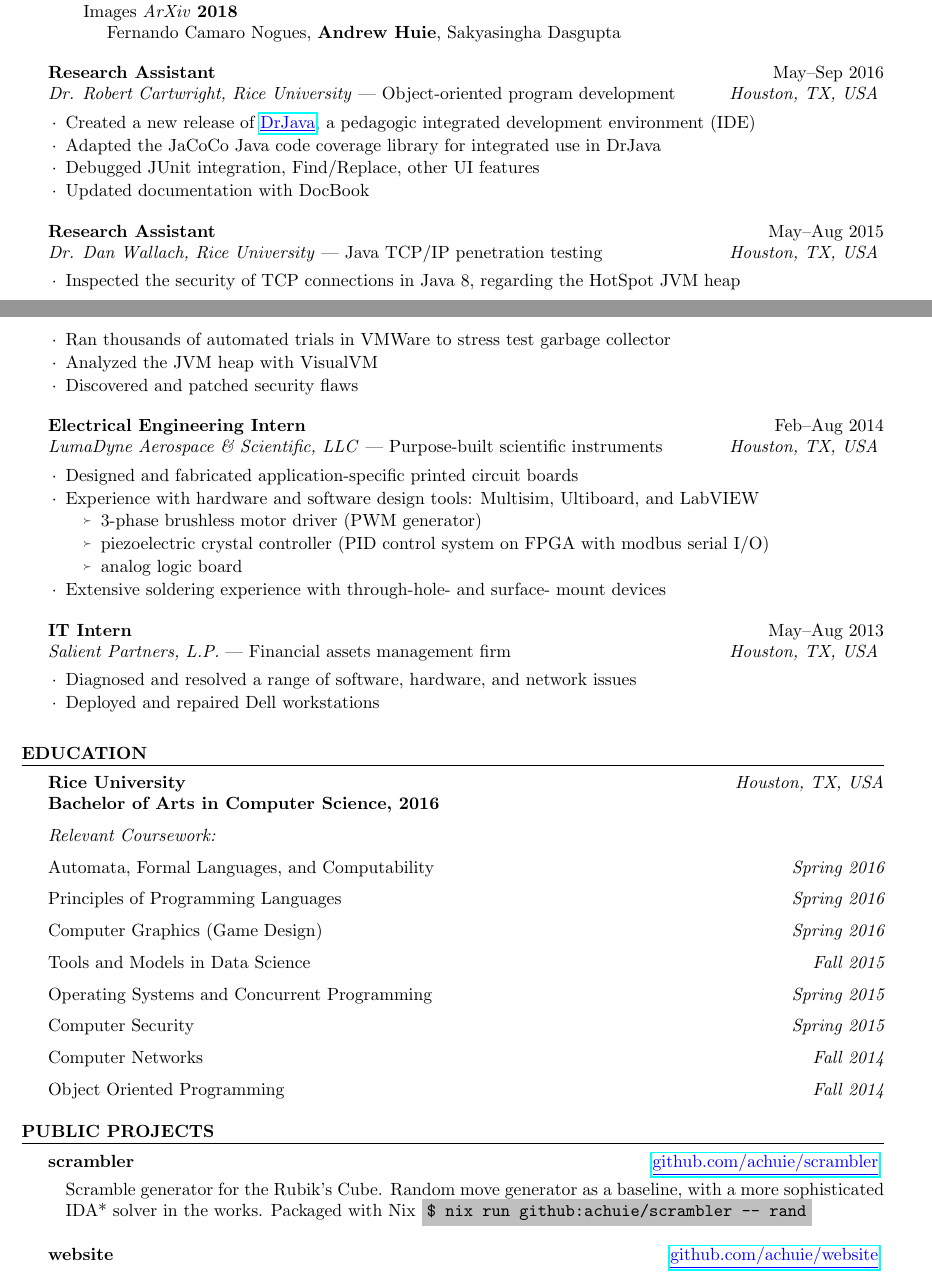
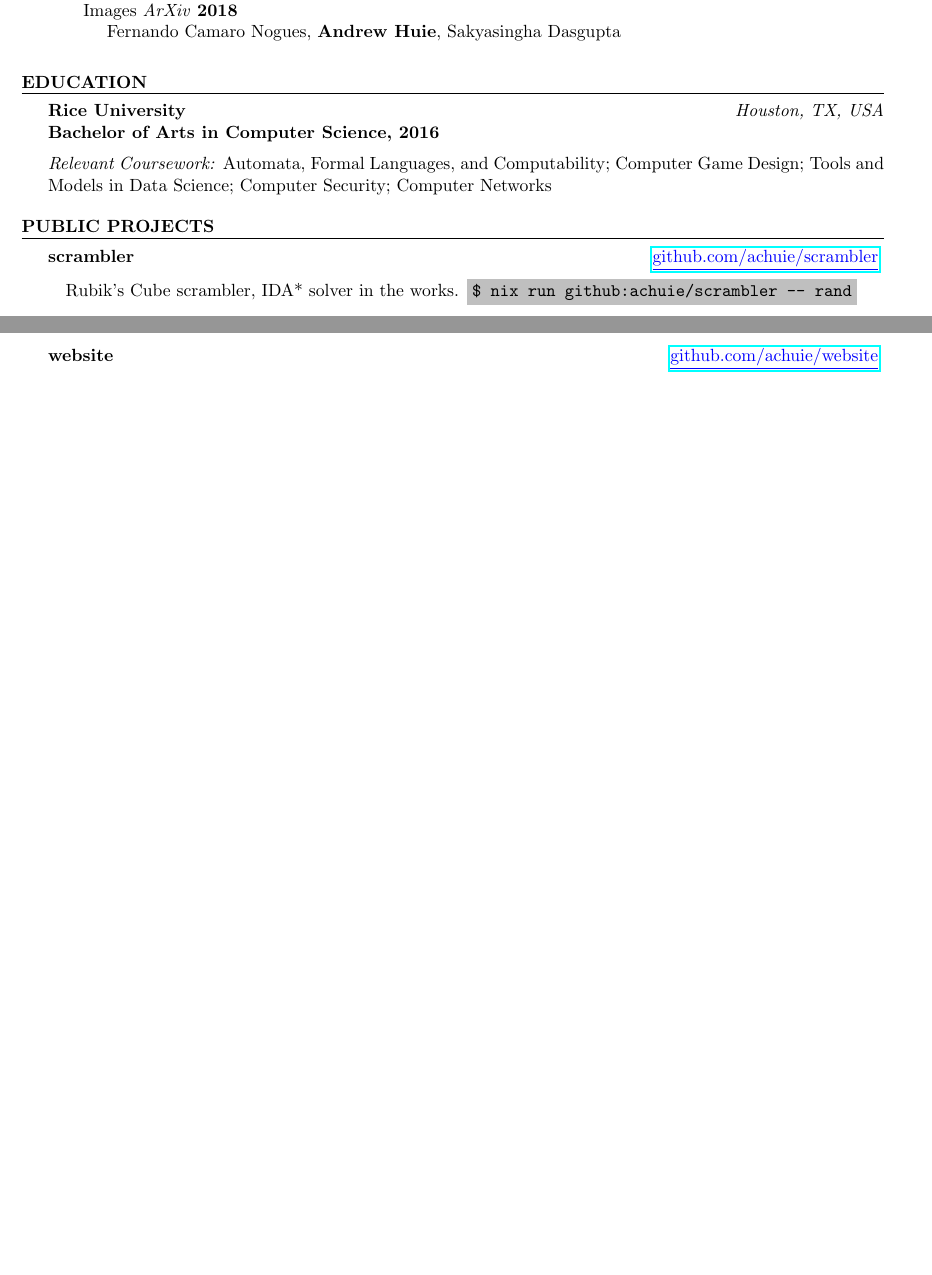
Before and after one commit to achuie/resume, a LaTeX CV (resume.tex): two parts of pages 1 and 2 of 2, joined at a grey line, cut so that both start at the same text, the shorter picture padded with empty space. Compiled offline with pdfLaTeX.

Commit message:
Rebase; edit to one page.
* Reorder sections.

* Updated layout/language for expanded Ascent block.

* Add new project.

* Edit to one page.

* More concise.

```diff
--- a/resume.tex
+++ b/resume.tex
@@ -166,78 +166,22 @@
             \hspace*{1em} Fernando Camaro Nogues, \textbf{Andrew Huie}, Sakyasingha Dasgupta
         \end{adjustwidth}
     \end{expSubsection}
-
-    \begin{expSubsection}
-        {\textit{Dr. Robert Cartwright, Rice University} --- Object-oriented program development}
-        {May--Sep 2016}
-        {Research Assistant}
-        {Houston, TX, USA}
-    \item Created a new release of
-        \href{http://www.drjava.org}{\textcolor{blue}{\underline{DrJava}}}, a pedagogic integrated
-        development environment (IDE)
-    \item Adapted the JaCoCo Java code coverage library for integrated use in DrJava
-    \item Debugged JUnit integration, Find/Replace, other UI features
-    \item Updated documentation with DocBook
-    \end{expSubsection}
-
-    \begin{expSubsection}
-        {\textit{Dr. Dan Wallach, Rice University} --- Java TCP/IP penetration testing}
-        {May--Aug 2015}
-        {Research Assistant}
-        {Houston, TX, USA}
-    \item Inspected the security of TCP connections in Java 8, regarding the HotSpot JVM heap
-    \item Ran thousands of automated trials in VMWare to stress test garbage collector
-    \item Analyzed the JVM heap with VisualVM
-    \item Discovered and patched security flaws
-    \end{expSubsection}
-
-    \begin{expSubsection}
-        {\textit{LumaDyne Aerospace \& Scientific, LLC} --- Purpose-built scientific
-        instruments}
-        {Feb--Aug 2014}
-        {Electrical Engineering Intern}
-        {Houston, TX, USA}
-    \item Designed and fabricated application-specific printed circuit boards
-    \item Experience with hardware and software design tools: Multisim, Ultiboard, and LabVIEW
-        \begin{subList}
-            \item 3-phase brushless motor driver (PWM generator)
-            \item piezoelectric crystal controller (PID control system on FPGA
-                with modbus serial I/O)
-            \item analog logic board
-        \end{subList}
-    \item Extensive soldering experience with through-hole- and surface-
-        mount devices
-    \end{expSubsection}
-
-    \begin{expSubsection}
-        {\textit{Salient Partners, L.P.} --- Financial assets management firm}
-        {May--Aug 2013}
-        {IT Intern}
-        {Houston, TX, USA}
-    \item Diagnosed and resolved a range of software, hardware, and network issues
-    \item Deployed and repaired Dell workstations
-    \end{expSubsection}
 \end{aSection}
 
 \begin{aSection}{Education} \textbf{Rice University} \hfill \textit{Houston, TX, USA}\\
     \textbf{Bachelor of Arts in Computer Science, 2016}
 
     \textit{Relevant Coursework:}
-    \item Automata, Formal Languages, and Computability \hfill{\em Spring 2016}
-    \item Principles of Programming Languages \hfill{\em Spring 2016}
-    \item Computer Graphics (Game Design) \hfill{\em Spring 2016}
-    \item Tools and Models in Data Science \hfill{\em Fall 2015}
-    \item Operating Systems and Concurrent Programming \hfill{\em Spring 2015}
-    \item Computer Security \hfill{\em Spring 2015} \item Computer Networks \hfill{\em Fall 2014}
-    \item Object Oriented Programming \hfill{\em Fall 2014}
+    Automata, Formal Languages, and Computability; Computer Game Design; Tools
+    and Models in Data Science; Computer Security; Computer Networks
 \end{aSection}
 
 \begin{aSection}{Public Projects}
     \begin{projSubsection}
         {\textbf{scrambler}}
         {\href{https://www.github.com/achuie/scrambler}{\textcolor{blue}{\underline{github.com/achuie/scrambler}}}}
-    \item[] Scramble generator for the Rubik's Cube. Random move generator as a baseline, with a more sophisticated IDA*
-        solver in the works. Packaged with Nix \colorbox{lightgray}{\texttt{\$ nix run github:achuie/scrambler -- rand}}
+    \item[] Rubik's Cube scrambler, IDA* solver in the works.
+        \colorbox{lightgray}{\texttt{\$ nix run github:achuie/scrambler -- rand}}
     \end{projSubsection}
 
     \begin{projSubsection}
```
